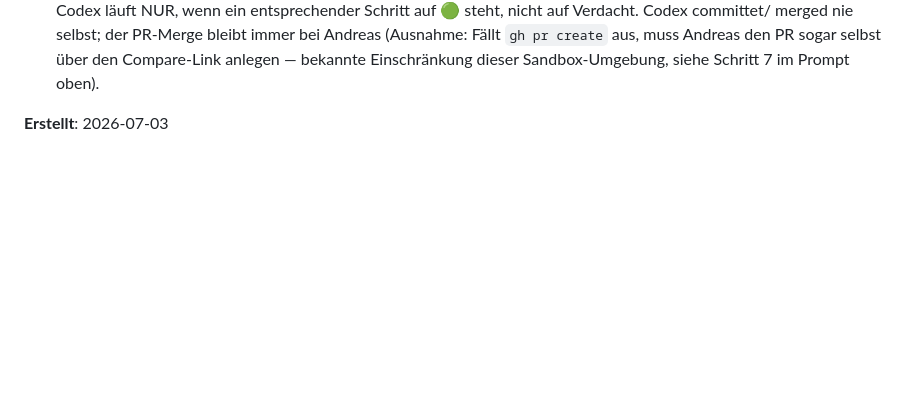
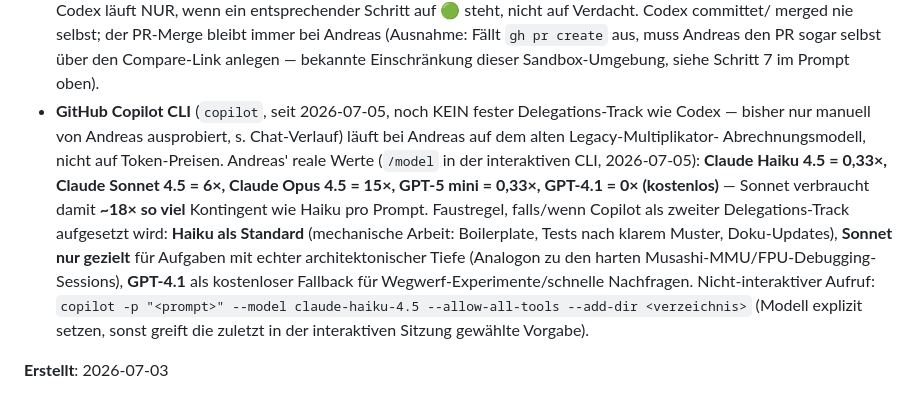
Before and after one commit to Q9-Forge/Q9-Flux, a Markdown page: docs/AUTONOMIE.md, the part around the change. Drawn GitHub-style; blank space fills up the shorter version.

Commit message:
docs/AUTONOMIE.md: Copilot-CLI-Kostenmultiplikatoren dokumentiert
Andreas' reale Werte (Legacy-Abrechnung): Haiku 0.33x, Sonnet 6x, Opus
15x, GPT-5-mini 0.33x, GPT-4.1 0x - Sonnet ist damit ~18x teurer als
Haiku pro Prompt. Faustregel fuer eine etwaige spaetere Copilot-
Delegation festgehalten, damit das Monatslimit nicht versehentlich
verbraten wird. Noch kein fester Delegations-Track wie Codex, nur
Notiz fuer spaeter.

Co-Authored-By: Claude Sonnet 5 <noreply@anthropic.com>

```diff
--- a/docs/AUTONOMIE.md
+++ b/docs/AUTONOMIE.md
@@ -176,5 +176,21 @@ den Compare-Link noch selbst öffnen muss.
   `gh pr create` aus, muss Andreas den PR sogar selbst über den Compare-Link
   anlegen — bekannte Einschränkung dieser Sandbox-Umgebung, siehe Schritt 7
   im Prompt oben).
+- **GitHub Copilot CLI** (`copilot`, seit 2026-07-05, noch KEIN fester
+  Delegations-Track wie Codex — bisher nur manuell von Andreas ausprobiert,
+  s. Chat-Verlauf) läuft bei Andreas auf dem alten Legacy-Multiplikator-
+  Abrechnungsmodell, nicht auf Token-Preisen. Andreas' reale Werte
+  (`/model` in der interaktiven CLI, 2026-07-05): **Claude Haiku 4.5 = 0,33×,
+  Claude Sonnet 4.5 = 6×, Claude Opus 4.5 = 15×, GPT-5 mini = 0,33×,
+  GPT-4.1 = 0× (kostenlos)** — Sonnet verbraucht damit **~18× so viel**
+  Kontingent wie Haiku pro Prompt. Faustregel, falls/wenn Copilot als
+  zweiter Delegations-Track aufgesetzt wird: **Haiku als Standard**
+  (mechanische Arbeit: Boilerplate, Tests nach klarem Muster, Doku-Updates),
+  **Sonnet nur gezielt** für Aufgaben mit echter architektonischer Tiefe
+  (Analogon zu den harten Musashi-MMU/FPU-Debugging-Sessions), **GPT-4.1**
+  als kostenloser Fallback für Wegwerf-Experimente/schnelle Nachfragen.
+  Nicht-interaktiver Aufruf: `copilot -p "<prompt>" --model claude-haiku-4.5
+  --allow-all-tools --add-dir <verzeichnis>` (Modell explizit setzen, sonst
+  greift die zuletzt in der interaktiven Sitzung gewählte Vorgabe).
 
 **Erstellt**: 2026-07-03
```
